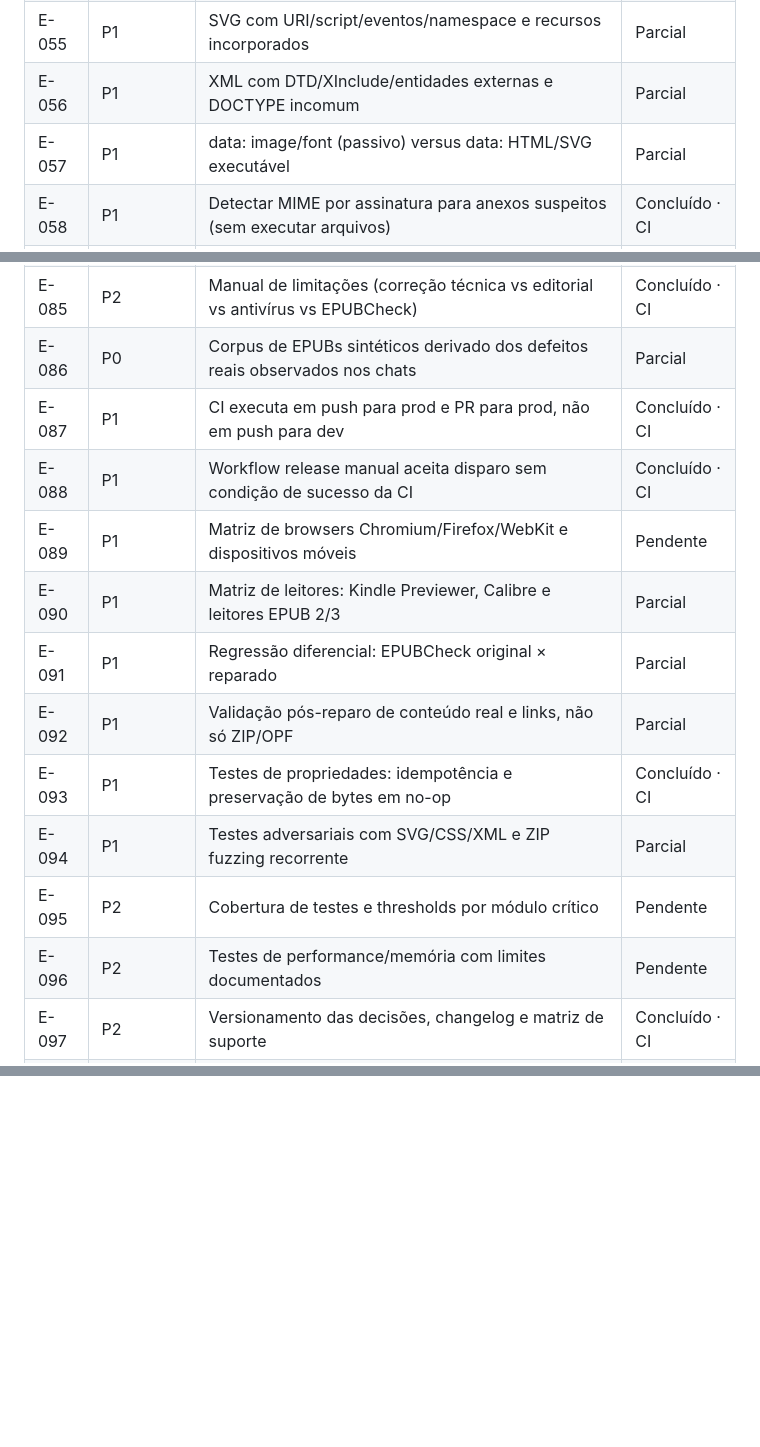
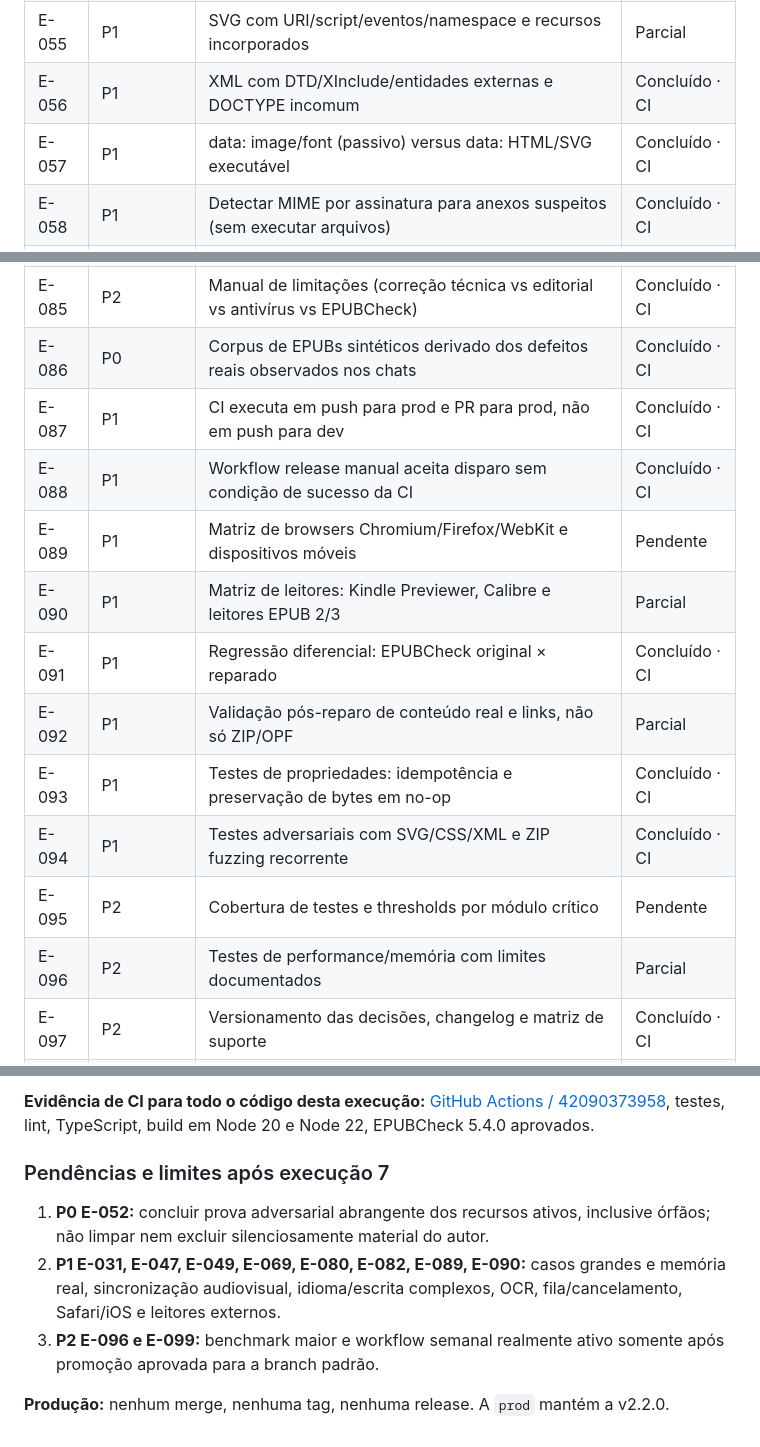
Before and after one commit to vitoroliveirasilva/epub-repair.vite-web, a Markdown page: docs/AUDITORIA_99_PROGRESSO.md, 3 parts joined by grey strips. Rendered like a GitHub page; blank space fills up the shorter version.

```diff
--- a/docs/AUDITORIA_99_PROGRESSO.md
+++ b/docs/AUDITORIA_99_PROGRESSO.md
@@ -80,8 +80,8 @@ Este arquivo acompanha o [inventário integral](./AUDITORIA_99_BASE.md). O progr
 | E-053 | P1 | Atributos URL que usam entidades, controles, espaços e codificações alternativas | Parcial |
 | E-054 | P1 | CSS url(), @import, escapes e comentários com sintaxe adversarial | Parcial |
 | E-055 | P1 | SVG com URI/script/eventos/namespace e recursos incorporados | Parcial |
-| E-056 | P1 | XML com DTD/XInclude/entidades externas e DOCTYPE incomum | Parcial |
-| E-057 | P1 | data: image/font (passivo) versus data: HTML/SVG executável | Parcial |
+| E-056 | P1 | XML com DTD/XInclude/entidades externas e DOCTYPE incomum | Concluído · CI |
+| E-057 | P1 | data: image/font (passivo) versus data: HTML/SVG executável | Concluído · CI |
 | E-058 | P1 | Detectar MIME por assinatura para anexos suspeitos (sem executar arquivos) | Concluído · CI |
 | E-059 | P1 | Scan AV opcional fora do navegador, sem alegar antivírus integrado | Parcial |
 | E-060 | P1 | Modelo de ameaças EPUB e checklist de privacidade de recursos externos | Concluído · CI |
@@ -110,17 +110,17 @@ Este arquivo acompanha o [inventário integral](./AUDITORIA_99_BASE.md). O progr
 | E-083 | P2 | Teclado, leitor de tela e foco após rerender completo | Concluído · CI |
 | E-084 | P2 | Exportar relatório técnico com prova de versão, opções e hash do original | Concluído · CI |
 | E-085 | P2 | Manual de limitações (correção técnica vs editorial vs antivírus vs EPUBCheck) | Concluído · CI |
-| E-086 | P0 | Corpus de EPUBs sintéticos derivado dos defeitos reais observados nos chats | Parcial |
+| E-086 | P0 | Corpus de EPUBs sintéticos derivado dos defeitos reais observados nos chats | Concluído · CI |
 | E-087 | P1 | CI executa em push para prod e PR para prod, não em push para dev | Concluído · CI |
 | E-088 | P1 | Workflow release manual aceita disparo sem condição de sucesso da CI | Concluído · CI |
 | E-089 | P1 | Matriz de browsers Chromium/Firefox/WebKit e dispositivos móveis | Pendente |
 | E-090 | P1 | Matriz de leitores: Kindle Previewer, Calibre e leitores EPUB 2/3 | Parcial |
-| E-091 | P1 | Regressão diferencial: EPUBCheck original × reparado | Parcial |
+| E-091 | P1 | Regressão diferencial: EPUBCheck original × reparado | Concluído · CI |
 | E-092 | P1 | Validação pós-reparo de conteúdo real e links, não só ZIP/OPF | Parcial |
 | E-093 | P1 | Testes de propriedades: idempotência e preservação de bytes em no-op | Concluído · CI |
-| E-094 | P1 | Testes adversariais com SVG/CSS/XML e ZIP fuzzing recorrente | Parcial |
+| E-094 | P1 | Testes adversariais com SVG/CSS/XML e ZIP fuzzing recorrente | Concluído · CI |
 | E-095 | P2 | Cobertura de testes e thresholds por módulo crítico | Pendente |
-| E-096 | P2 | Testes de performance/memória com limites documentados | Pendente |
+| E-096 | P2 | Testes de performance/memória com limites documentados | Parcial |
 | E-097 | P2 | Versionamento das decisões, changelog e matriz de suporte | Concluído · CI |
 | E-098 | P2 | Revisar regras de proteção da dev e política de branch/tag | Pendente |
 | E-099 | P2 | Análise periódica de dependências e licenças além do npm audit | Parcial |
@@ -361,0 +391,9 @@ e diagnóstico não equivalem a suporte pleno.
+**Evidência de CI para todo o código desta execução:** [GitHub Actions / 42090373958](https://github.com/vitoroliveirasilva/epub-repair.vite-web/actions/runs/42090373958), testes, lint, TypeScript, build em Node 20 e Node 22, EPUBCheck 5.4.0 aprovados.
+
+### Pendências e limites após execução 7
+
+1. **P0 E-052:** concluir prova adversarial abrangente dos recursos ativos, inclusive órfãos; não limpar nem excluir silenciosamente material do autor.
+2. **P1 E-031, E-047, E-049, E-069, E-080, E-082, E-089, E-090:** casos grandes e memória real, sincronização audiovisual, idioma/escrita complexos, OCR, fila/cancelamento, Safari/iOS e leitores externos.
+3. **P2 E-096 e E-099:** benchmark maior e workflow semanal realmente ativo somente após promoção aprovada para a branch padrão.
+
+**Produção:** nenhum merge, nenhuma tag, nenhuma release. A `prod` mantém a v2.2.0.
```
Also changed, not shown: other parts of docs/AUDITORIA_99_PROGRESSO.md (+42 -13 lines).
